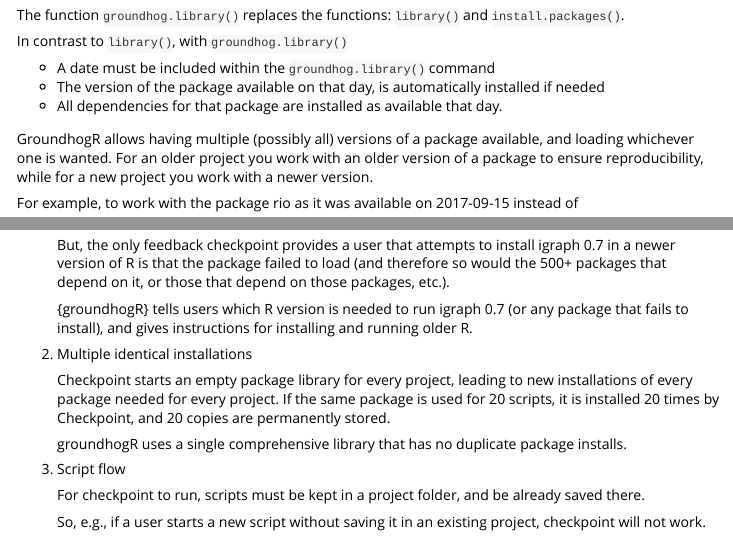
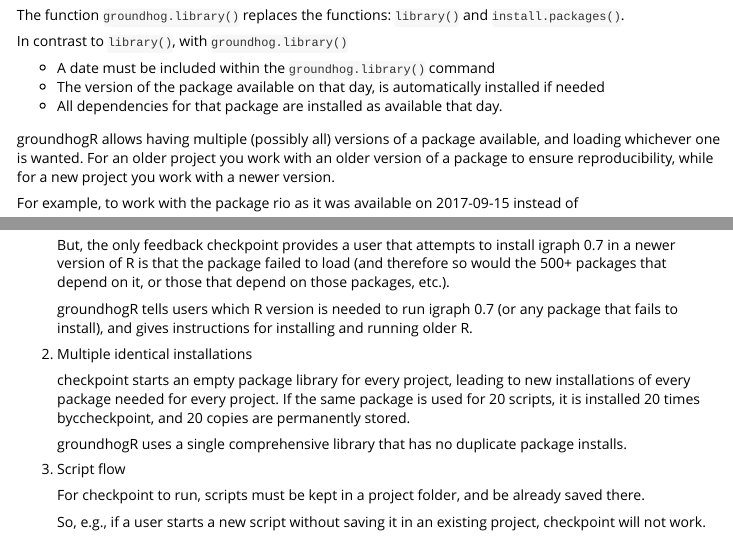
Before and after one commit to CredibilityLab/groundhog, an R Markdown document (vignettes/groundhogR.Rmd): the page in a window 1100 px wide, from 130 px down, and a second part further down, joined at a grey line. Rendered offline with R 4.5, knitr and Pandoc, with nearby package versions.

Commit message:
Make sure package names are consistently named

```diff
--- a/vignettes/groundhogR.Rmd
+++ b/vignettes/groundhogR.Rmd
@@ -26,7 +26,7 @@
 - The version of the package available on that day, is automatically installed if needed
 - All dependencies for that package are installed as available that day.
 
-GroundhogR allows having multiple (possibly all) versions of a package
+groundhogR allows having multiple (possibly all) versions of a package
 available, and loading whichever one is wanted. For an older project you work
 with an older version of a package to ensure reproducibility, while for a new
 project you work with a newer version.
@@ -225,15 +225,15 @@
     therefore so would the 500+ packages that depend on it, or those that depend on
     those packages, etc.).
 
-    {groundhogR} tells users which R version is needed to run igraph 0.7 (or any
+    groundhogR tells users which R version is needed to run igraph 0.7 (or any
     package that fails to install), and gives instructions for installing and
     running older R.
 
 2. Multiple identical installations
 
-    Checkpoint starts an empty package library for every project, leading to new
+    checkpoint starts an empty package library for every project, leading to new
     installations of every package needed for every project. If the same package is
-    used for 20 scripts, it is installed 20 times by Checkpoint, and 20 copies are
+    used for 20 scripts, it is installed 20 times byccheckpoint, and 20 copies are
     permanently stored.
 
     groundhogR uses a single comprehensive library that has no duplicate package
```
